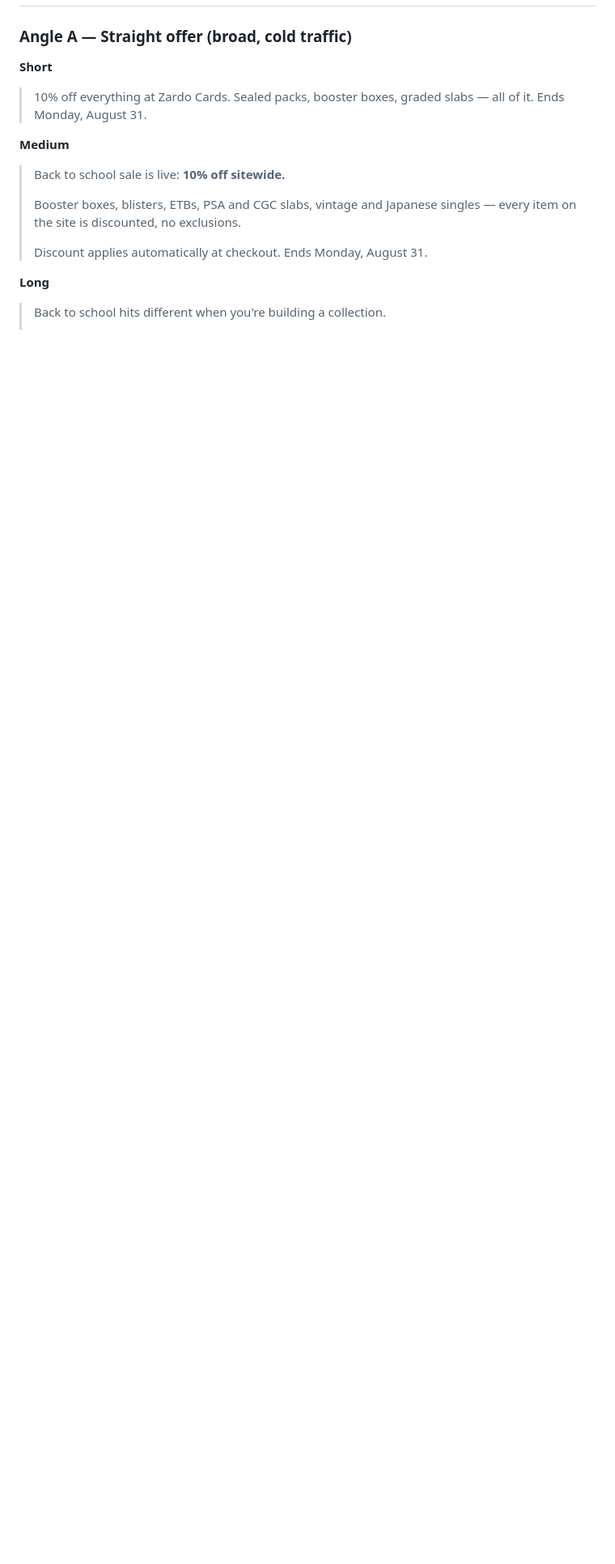
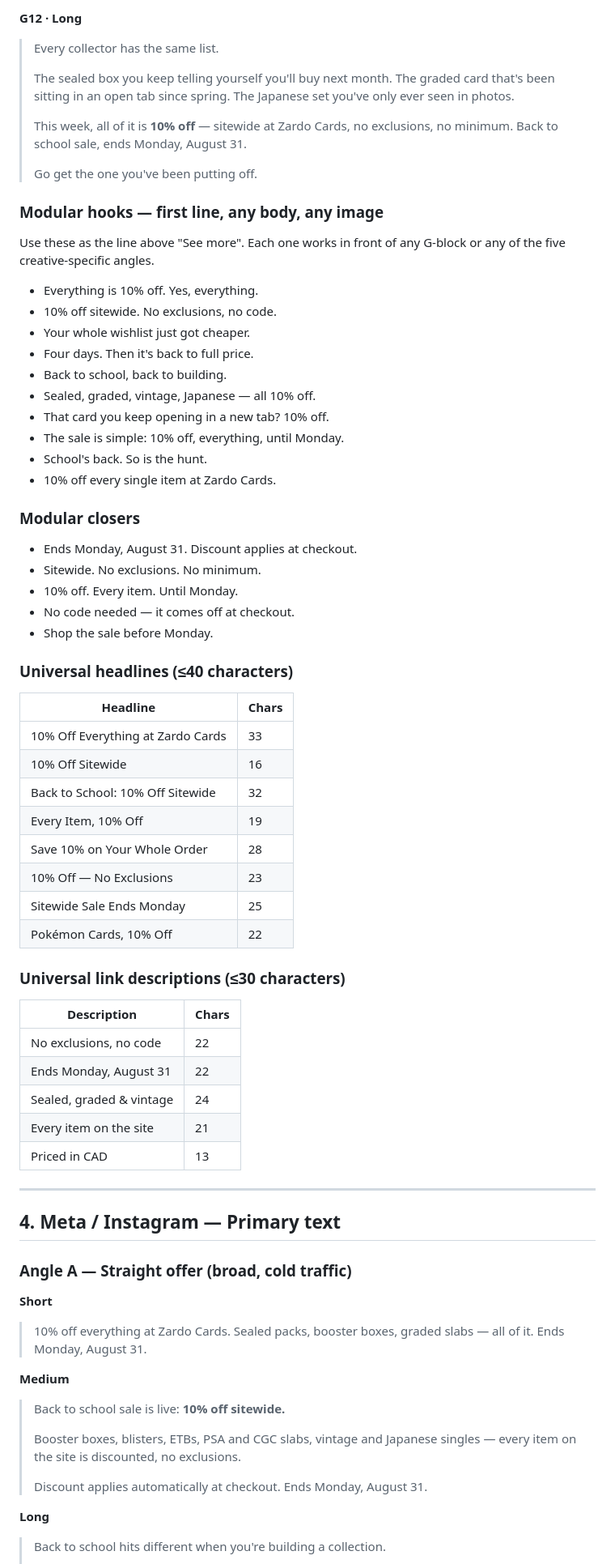
Before and after one commit to benyounes-stack/anthropic-claude-code, a Markdown page: campaigns/zardo-cards-back-to-school-ad-copy.md, the part around one of its changes. Shown at 81% size. Drawn GitHub-style; blank space fills up the shorter version.

```diff
--- a/campaigns/zardo-cards-back-to-school-ad-copy.md
+++ b/campaigns/zardo-cards-back-to-school-ad-copy.md
@@ -33,3 +97,61 @@ Prices shown in **CAD**. Sale end date on creative: **Monday, August 31**.
+**G12 · Long**
+> Every collector has the same list.
+>
+> The sealed box you keep telling yourself you'll buy next month. The graded card that's been sitting in an open tab since spring. The Japanese set you've only ever seen in photos.
+>
+> This week, all of it is **10% off** — sitewide at Zardo Cards, no exclusions, no minimum. Back to school sale, ends Monday, August 31.
+>
+> Go get the one you've been putting off.
+
+### Modular hooks — first line, any body, any image
+
+Use these as the line above "See more". Each one works in front of any G-block or any of the five creative-specific angles.
+
+- Everything is 10% off. Yes, everything.
+- 10% off sitewide. No exclusions, no code.
+- Your whole wishlist just got cheaper.
+- Four days. Then it's back to full price.
+- Back to school, back to building.
+- Sealed, graded, vintage, Japanese — all 10% off.
+- That card you keep opening in a new tab? 10% off.
+- The sale is simple: 10% off, everything, until Monday.
+- School's back. So is the hunt.
+- 10% off every single item at Zardo Cards.
+
+### Modular closers
+
+- Ends Monday, August 31. Discount applies at checkout.
+- Sitewide. No exclusions. No minimum.
+- 10% off. Every item. Until Monday.
+- No code needed — it comes off at checkout.
+- Shop the sale before Monday.
+
+### Universal headlines (≤40 characters)
+
+| Headline | Chars |
+|---|---|
+| 10% Off Everything at Zardo Cards | 33 |
+| 10% Off Sitewide | 16 |
+| Back to School: 10% Off Sitewide | 32 |
+| Every Item, 10% Off | 19 |
+| Save 10% on Your Whole Order | 28 |
+| 10% Off — No Exclusions | 23 |
+| Sitewide Sale Ends Monday | 25 |
+| Pokémon Cards, 10% Off | 22 |
+
+### Universal link descriptions (≤30 characters)
+
+| Description | Chars |
+|---|---|
+| No exclusions, no code | 22 |
+| Ends Monday, August 31 | 22 |
+| Sealed, graded & vintage | 24 |
+| Every item on the site | 21 |
+| Priced in CAD | 13 |
+
+---
+
+## 4. Meta / Instagram — Primary text
 
 ### Angle A — Straight offer (broad, cold traffic)
 
```
Also changed, not shown: other parts of campaigns/zardo-cards-back-to-school-ad-copy.md (+75 -11 lines).
